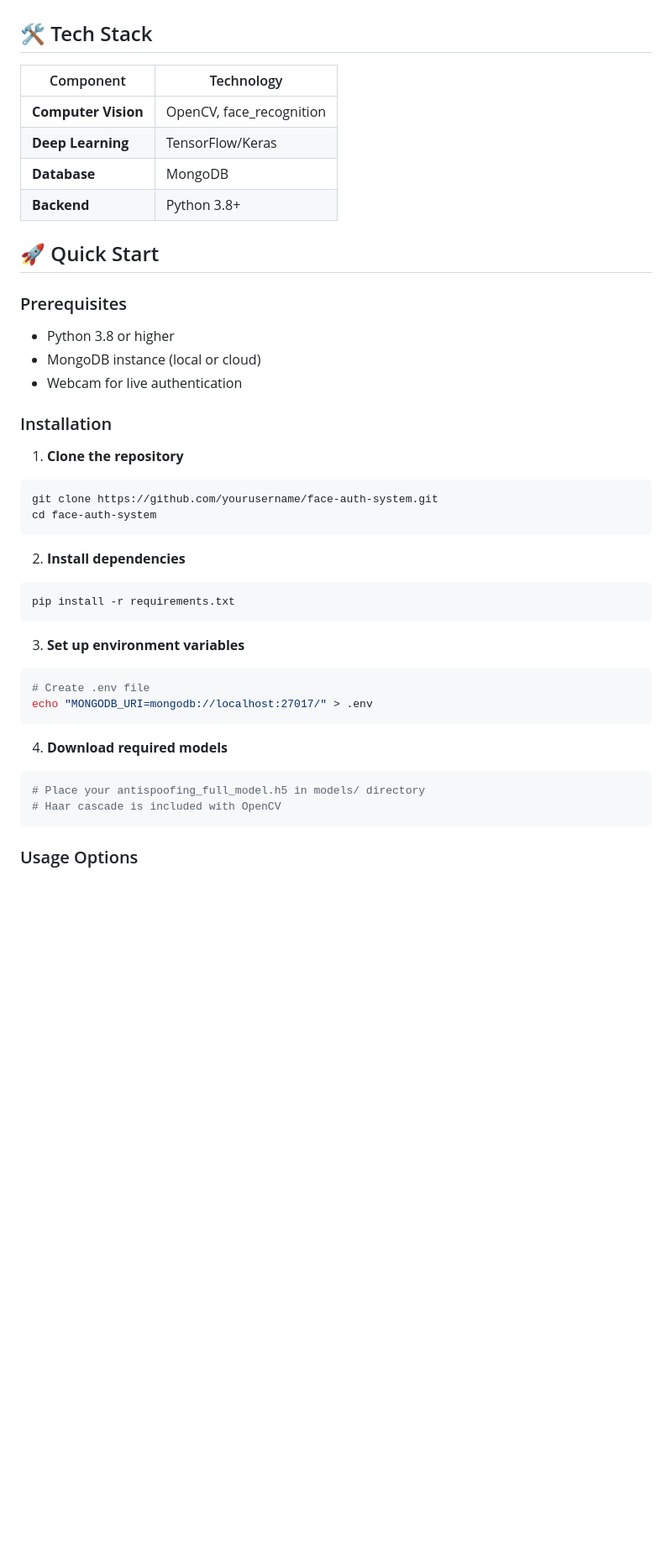
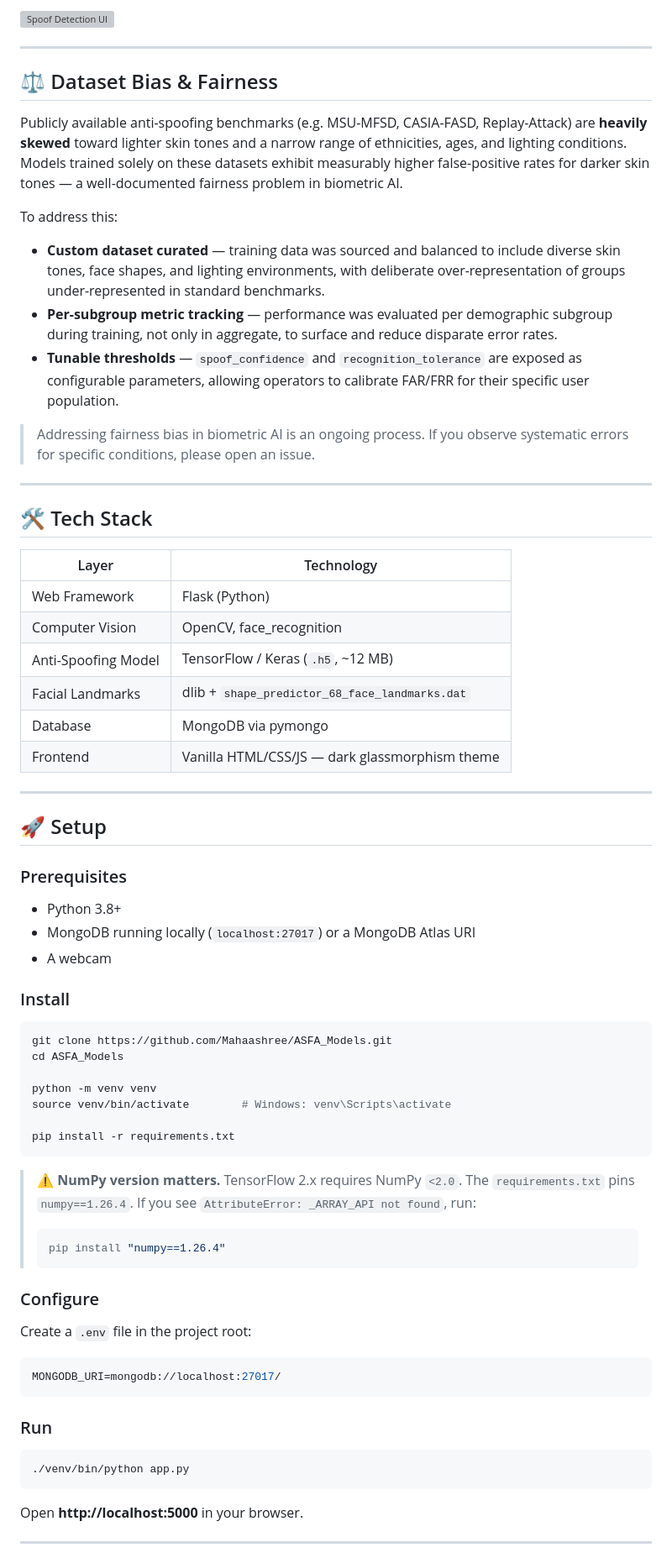
Before and after one commit to Mahaashree/ASFA_Models, a Markdown page: README.md, the part around one of its changes. Shown at 84% size. GitHub-like rendering; blank space fills up the shorter version; grey boxes are pictures that could not be loaded.

````diff
--- a/README.md
+++ b/README.md
@@ -19,45 +61,74 @@ A sophisticated real-time face authentication system featuring multi-layer secur
+![Spoof Detection UI](docs/spoof_demo.png)
+
+---
+
+## ⚖️ Dataset Bias & Fairness
+
+Publicly available anti-spoofing benchmarks (e.g. MSU-MFSD, CASIA-FASD, Replay-Attack) are **heavily skewed** toward lighter skin tones and a narrow range of ethnicities, ages, and lighting conditions. Models trained solely on these datasets exhibit measurably higher false-positive rates for darker skin tones — a well-documented fairness problem in biometric AI.
+
+To address this:
+
+- **Custom dataset curated** — training data was sourced and balanced to include diverse skin tones, face shapes, and lighting environments, with deliberate over-representation of groups under-represented in standard benchmarks.
+- **Per-subgroup metric tracking** — performance was evaluated per demographic subgroup during training, not only in aggregate, to surface and reduce disparate error rates.
+- **Tunable thresholds** — `spoof_confidence` and `recognition_tolerance` are exposed as configurable parameters, allowing operators to calibrate FAR/FRR for their specific user population.
+
+> Addressing fairness bias in biometric AI is an ongoing process. If you observe systematic errors for specific conditions, please open an issue.
+
+---
 
 ## 🛠️ Tech Stack
 
-| Component | Technology |
-|-----------|------------|
-| **Computer Vision** | OpenCV, face_recognition |
-| **Deep Learning** | TensorFlow/Keras |
-| **Database** | MongoDB |
-| **Backend** | Python 3.8+ |
+| Layer | Technology |
+|-------|------------|
+| Web Framework | Flask (Python) |
+| Computer Vision | OpenCV, face_recognition |
+| Anti-Spoofing Model | TensorFlow / Keras (`.h5`, ~12 MB) |
+| Facial Landmarks | dlib + `shape_predictor_68_face_landmarks.dat` |
+| Database | MongoDB via pymongo |
+| Frontend | Vanilla HTML/CSS/JS — dark glassmorphism theme |
 
-## 🚀 Quick Start
+---
+
+## 🚀 Setup
 
 ### Prerequisites
-- Python 3.8 or higher
-- MongoDB instance (local or cloud)
-- Webcam for live authentication
 
-### Installation
+- Python 3.8+
+- MongoDB running locally (`localhost:27017`) or a MongoDB Atlas URI
+- A webcam
 
-1. **Clone the repository**
+### Install
+
 ```bash
-git clone https://github.com/yourusername/face-auth-system.git
-cd face-auth-system
-```
+git clone https://github.com/Mahaashree/ASFA_Models.git
+cd ASFA_Models
 
-2. **Install dependencies**
-```bash
+python -m venv venv
+source venv/bin/activate        # Windows: venv\Scripts\activate
+
 pip install -r requirements.txt
 ```
 
-3. **Set up environment variables**
-```bash
-# Create .env file
-echo "MONGODB_URI=mongodb://localhost:27017/" > .env
+> ⚠️ **NumPy version matters.** TensorFlow 2.x requires NumPy `<2.0`. The `requirements.txt` pins `numpy==1.26.4`. If you see `AttributeError: _ARRAY_API not found`, run:
+> ```bash
+> pip install "numpy==1.26.4"
+> ```
+
+### Configure
+
+Create a `.env` file in the project root:
+
+```env
+MONGODB_URI=mongodb://localhost:27017/
 ```
 
-4. **Download required models**
+### Run
+
 ```bash
-# Place your antispoofing_full_model.h5 in models/ directory
-# Haar cascade is included with OpenCV
+./venv/bin/python app.py
 ```
 
-### Usage Options
+Open **http://localhost:5000** in your browser.
 
+---
 
````
Also changed, not shown: other parts of README.md (+116 -125 lines).
